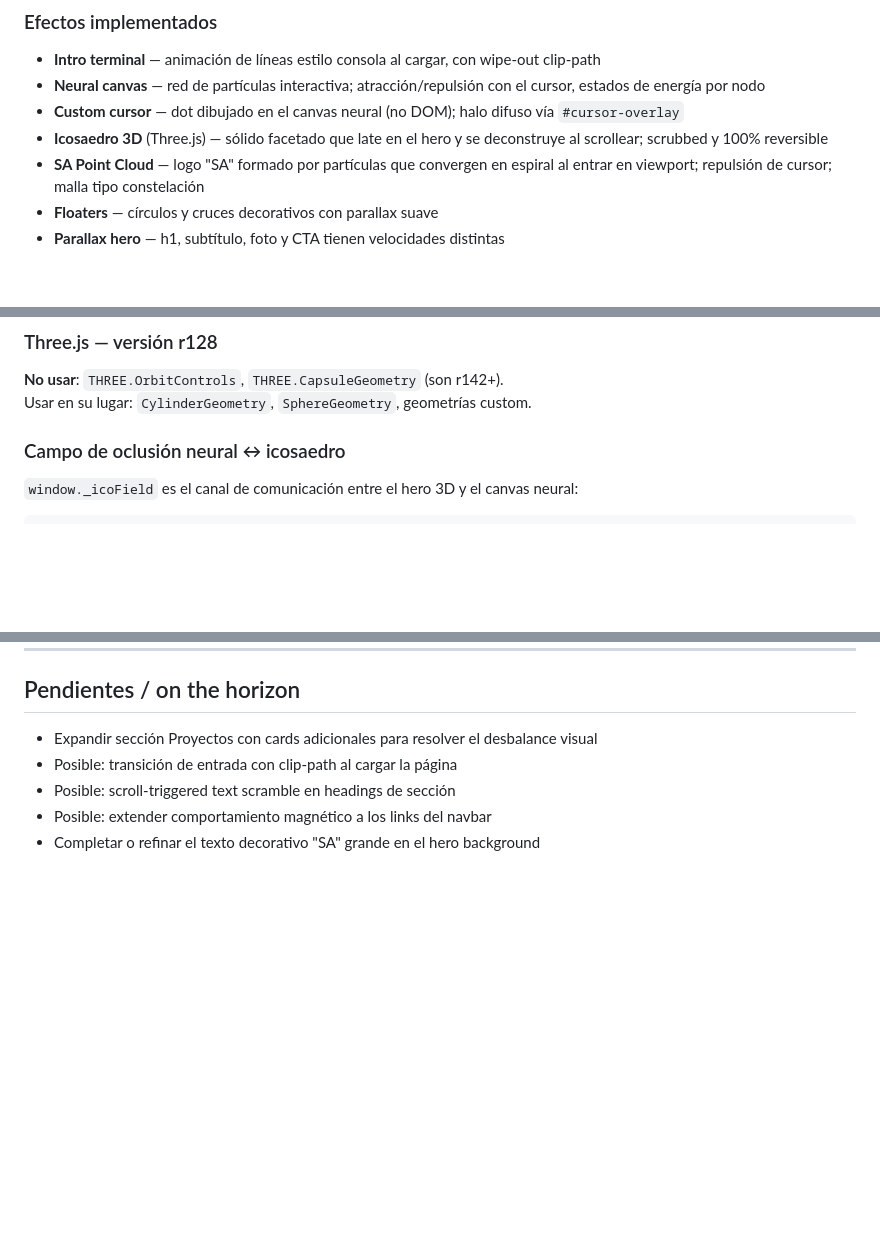
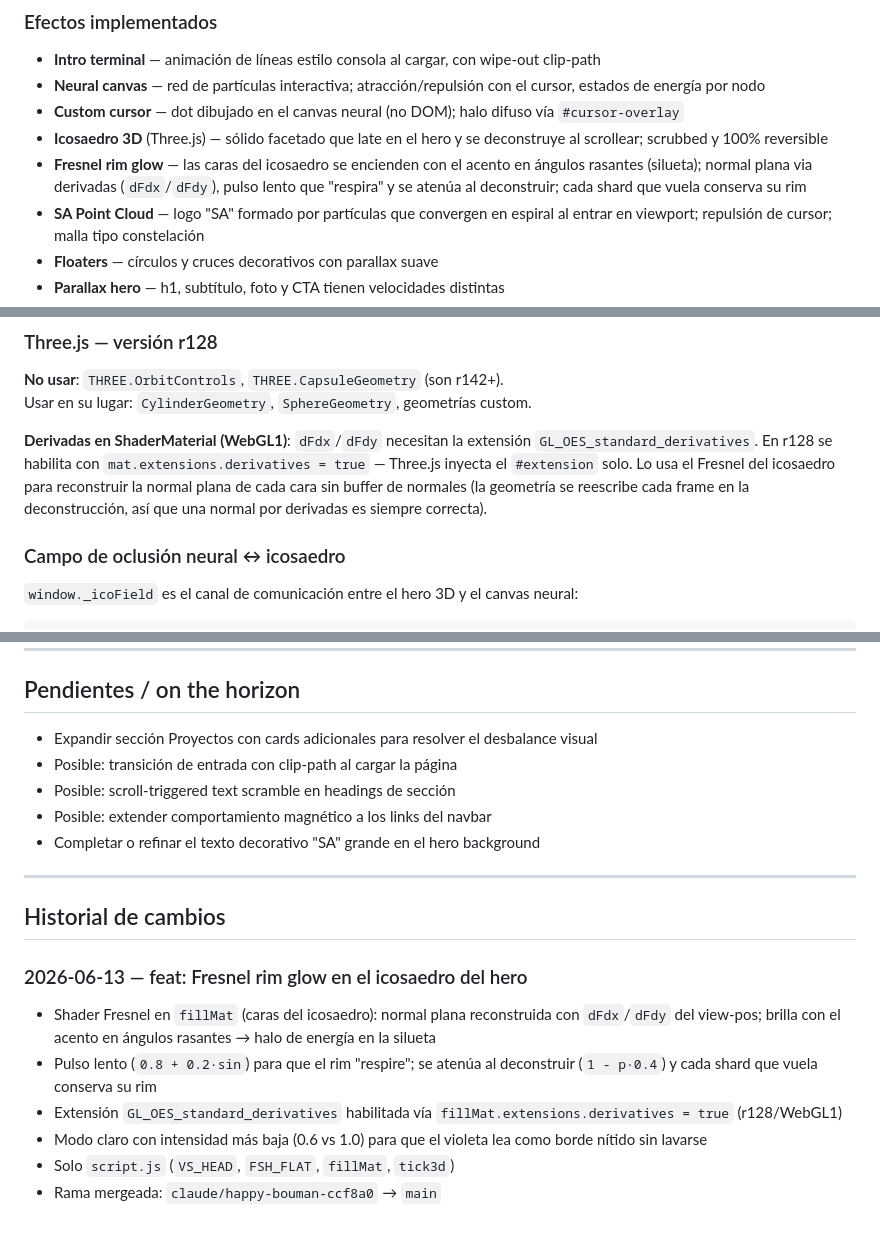
Before and after one commit to abellasantiago/Portfolio, a Markdown page: Claude.md, 3 parts joined by grey strips. GitHub-like rendering; blank space fills up the shorter version.

Commit message:
docs: actualizar Claude.md con cambios del 2026-06-13
Co-Authored-By: Claude Opus 4.8 <noreply@anthropic.com>

````diff
--- a/Claude.md
+++ b/Claude.md
@@ -66,6 +66,7 @@ neural-canvas (z:0) → floaters (z:0) → page content (z:2+)
 - **Neural canvas** — red de partículas interactiva; atracción/repulsión con el cursor, estados de energía por nodo
 - **Custom cursor** — dot dibujado en el canvas neural (no DOM); halo difuso vía `#cursor-overlay`
 - **Icosaedro 3D** (Three.js) — sólido facetado que late en el hero y se deconstruye al scrollear; scrubbed y 100% reversible
+- **Fresnel rim glow** — las caras del icosaedro se encienden con el acento en ángulos rasantes (silueta); normal plana via derivadas (`dFdx`/`dFdy`), pulso lento que "respira" y se atenúa al deconstruir; cada shard que vuela conserva su rim
 - **SA Point Cloud** — logo "SA" formado por partículas que convergen en espiral al entrar en viewport; repulsión de cursor; malla tipo constelación
 - **Floaters** — círculos y cruces decorativos con parallax suave
 - **Parallax hero** — h1, subtítulo, foto y CTA tienen velocidades distintas
@@ -169,6 +170,8 @@ function loop(time) {
 **No usar**: `THREE.OrbitControls`, `THREE.CapsuleGeometry` (son r142+).
 Usar en su lugar: `CylinderGeometry`, `SphereGeometry`, geometrías custom.
 
+**Derivadas en ShaderMaterial (WebGL1)**: `dFdx`/`dFdy` necesitan la extensión `GL_OES_standard_derivatives`. En r128 se habilita con `mat.extensions.derivatives = true` — Three.js inyecta el `#extension` solo. Lo usa el Fresnel del icosaedro para reconstruir la normal plana de cada cara sin buffer de normales (la geometría se reescribe cada frame en la deconstrucción, así que una normal por derivadas es siempre correcta).
+
 ### Campo de oclusión neural ↔ icosaedro
 `window._icoField` es el canal de comunicación entre el hero 3D y el canvas neural:
 ```js
@@ -228,3 +231,15 @@ Bruno Simon · Lusion · Aristide Benoist · Active Theory · Codrops · GSAP Sh
 - Posible: scroll-triggered text scramble en headings de sección
 - Posible: extender comportamiento magnético a los links del navbar
 - Completar o refinar el texto decorativo "SA" grande en el hero background
+
+---
+
+## Historial de cambios
+
+### 2026-06-13 — feat: Fresnel rim glow en el icosaedro del hero
+- Shader Fresnel en `fillMat` (caras del icosaedro): normal plana reconstruida con `dFdx`/`dFdy` del view-pos; brilla con el acento en ángulos rasantes → halo de energía en la silueta
+- Pulso lento (`0.8 + 0.2·sin`) para que el rim "respire"; se atenúa al deconstruir (`1 - p·0.4`) y cada shard que vuela conserva su rim
+- Extensión `GL_OES_standard_derivatives` habilitada vía `fillMat.extensions.derivatives = true` (r128/WebGL1)
+- Modo claro con intensidad más baja (0.6 vs 1.0) para que el violeta lea como borde nítido sin lavarse
+- Solo `script.js` (`VS_HEAD`, `FSH_FLAT`, `fillMat`, `tick3d`)
+- Rama mergeada: `claude/happy-bouman-ccf8a0` → `main`
````
